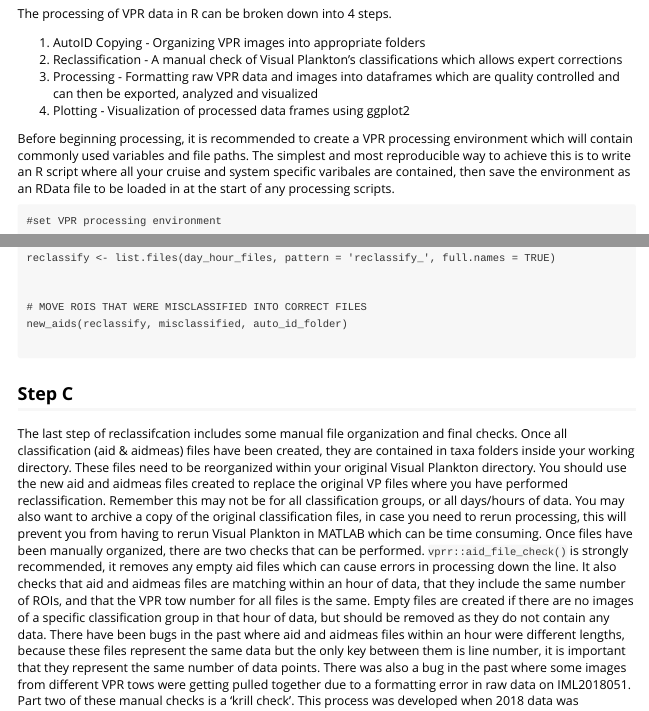
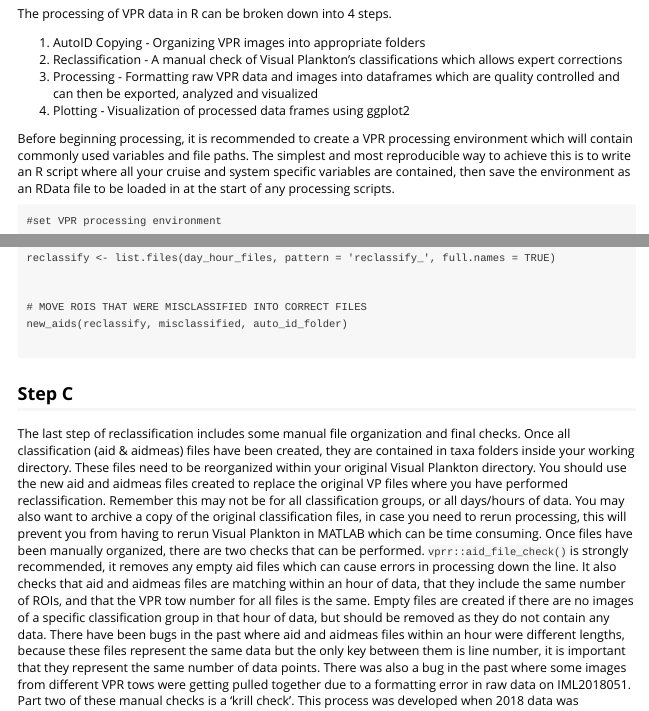
Before and after one commit to EOGrady21/vprr, an R Markdown document (vignettes/VPR_processing.Rmd): the page in a window 1100 px wide, from 800 px down, and a second part further down, joined at a grey line. Rendered offline with R 4.5, knitr and Pandoc, with nearby package versions.

Commit message:
spell check 2

````diff
--- a/vignettes/VPR_processing.Rmd
+++ b/vignettes/VPR_processing.Rmd
@@ -48,7 +48,7 @@ The processing of VPR data in R can be broken down into 4 steps.
 3. Processing - Formatting raw VPR data and images into dataframes which are quality controlled and can then be exported, analyzed and visualized
 4. Plotting - Visualization of processed data frames using ggplot2
 
-Before beginning processing, it is recommended to create a VPR processing environment which will contain commonly used variables and file paths. The simplest and most reproducible way to achieve this is to write an R script where all your cruise and system specific varibales are contained, then save the environment as an RData file to be loaded in at the start of any processing scripts.
+Before beginning processing, it is recommended to create a VPR processing environment which will contain commonly used variables and file paths. The simplest and most reproducible way to achieve this is to write an R script where all your cruise and system specific variables are contained, then save the environment as an RData file to be loaded in at the start of any processing scripts.
 
 ```
 #set VPR processing environment
@@ -215,7 +215,7 @@ new_aids(reclassify, misclassified, auto_id_folder)
 ```
 
 ## Step C
-The last step of reclassifcation includes some manual file organization and final checks. Once all classification (aid & aidmeas) files have been created, they are contained in taxa folders inside your working directory. These files need to be reorganized within your original Visual Plankton directory. You should use the new aid and aidmeas files created to replace the original VP files where you have performed reclassification. Remember this may not be for all classification groups, or all days/hours of data. You may also want to archive a copy of the original classification files, in case you need to rerun processing, this will prevent you from having to rerun Visual Plankton in MATLAB which can be time consuming. Once files have been manually organized, there are two checks that can be performed. `vprr::aid_file_check()` is strongly recommended, it removes any empty aid files which can cause errors in processing down the line. It also checks that aid and aidmeas files are matching within an hour of data, that they include the same number of ROIs, and that the VPR tow number for all files is the same. Empty files are created if there are no images of a specific classification group in that hour of data, but should be removed as they do not contain any data. There have been bugs in the past where aid and aidmeas files within an hour were different lengths, because these files represent the same data but the only key between them is line number, it is important that they represent the same number of data points. There was also a bug in the past where some images from different VPR tows were getting pulled together due to a formatting error in raw data on IML2018051. Part two of these manual checks is a 'krill check'. This process was developed when 2018 data was processed at BIO. It was quickly realized that there would be small amounts of human error in the reclassification process, due to the small number of images in the krill category, even one mistaken image was creating a large difference in processed data. A check was developed to pull all krill images and allow for manual reorganization of them within file explorer, to remove any images which were accidentally classified as krill. This check could be performed with any classification where there are a small number of images and accuracy is of high importance.
+The last step of reclassification includes some manual file organization and final checks. Once all classification (aid & aidmeas) files have been created, they are contained in taxa folders inside your working directory. These files need to be reorganized within your original Visual Plankton directory. You should use the new aid and aidmeas files created to replace the original VP files where you have performed reclassification. Remember this may not be for all classification groups, or all days/hours of data. You may also want to archive a copy of the original classification files, in case you need to rerun processing, this will prevent you from having to rerun Visual Plankton in MATLAB which can be time consuming. Once files have been manually organized, there are two checks that can be performed. `vprr::aid_file_check()` is strongly recommended, it removes any empty aid files which can cause errors in processing down the line. It also checks that aid and aidmeas files are matching within an hour of data, that they include the same number of ROIs, and that the VPR tow number for all files is the same. Empty files are created if there are no images of a specific classification group in that hour of data, but should be removed as they do not contain any data. There have been bugs in the past where aid and aidmeas files within an hour were different lengths, because these files represent the same data but the only key between them is line number, it is important that they represent the same number of data points. There was also a bug in the past where some images from different VPR tows were getting pulled together due to a formatting error in raw data on IML2018051. Part two of these manual checks is a 'krill check'. This process was developed when 2018 data was processed at BIO. It was quickly realized that there would be small amounts of human error in the reclassification process, due to the small number of images in the krill category, even one mistaken image was creating a large difference in processed data. A check was developed to pull all krill images and allow for manual reorganization of them within file explorer, to remove any images which were accidentally classified as krill. This check could be performed with any classification where there are a small number of images and accuracy is of high importance.
 
 Krill check is a little more involved due to it's manual nature and is described below.
 
````
Also changed, not shown: R/EC_functions.R (+2 -2 lines), vignettes/VPR_processing.Rmd (4 more changed lines).
